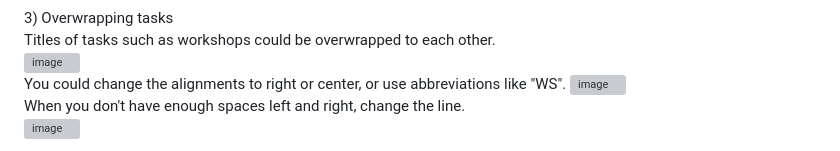
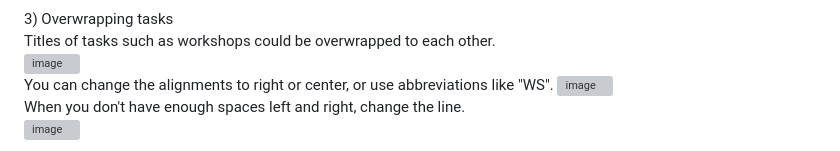
Before and after one commit to reinajang/Gantt, a Markdown page: README.md, the part around the change. GitHub-like rendering; grey boxes are pictures that could not be loaded.

```diff
--- a/README.md
+++ b/README.md
@@ -26,7 +26,7 @@ You can adjust by aligning the names of the phases to "right", or change the lin
 3) Overwrapping tasks<br>
 Titles of tasks such as workshops could be overwrapped to each other.<br>
 <img width="370" height="114" alt="image" src="https://github.com/user-attachments/assets/560ec5cd-d3da-48e2-a4fe-88e6ad51e3e4" /><br>
-You could change the alignments to right or center, or use abbreviations like "WS".
+You can change the alignments to right or center, or use abbreviations like "WS".
 <img width="486" height="134" alt="image" src="https://github.com/user-attachments/assets/02d4dbee-741f-4b32-9e23-d8a3559bd322" /><br>
 When you don't have enough spaces left and right, change the line.<br>
 <img width="256" height="116" alt="image" src="https://github.com/user-attachments/assets/45965bd9-edf1-464b-8050-e9264ba61d45" />
```
